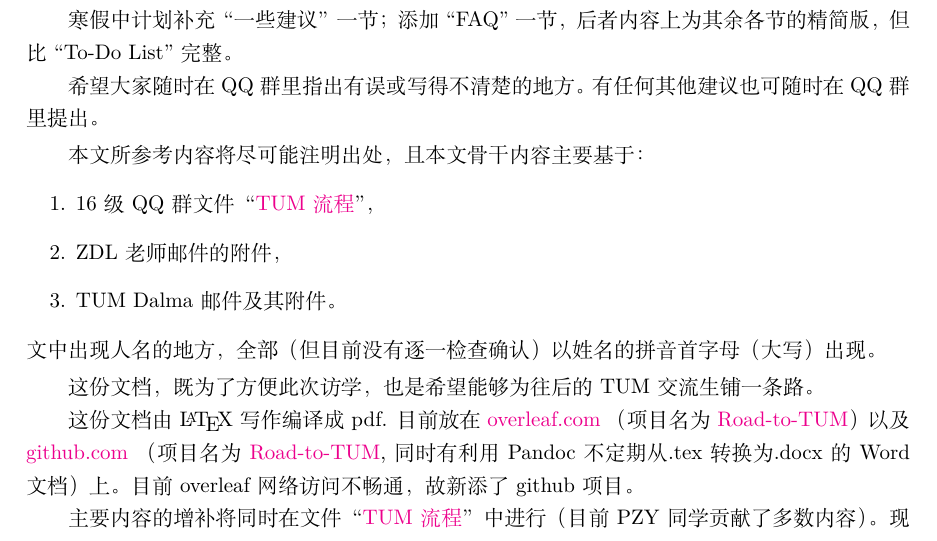
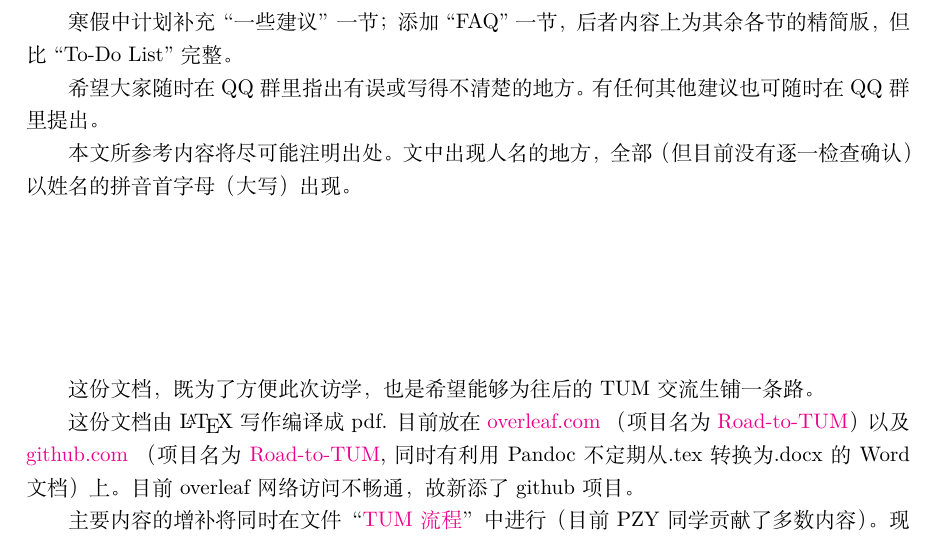
Before and after one commit to Memcys/Road-to-TUM, a LaTeX document (to-do.tex): part of page 1 of 20, cut so that both start at the same text. The pictures show the PDF file to-do.pdf that the author committed with the source.

Commit message:
to print

```diff
--- a/to-do.tex
+++ b/to-do.tex
@@ -34,15 +34,15 @@
 希望大家随时在 QQ 群里指出有误或写得不清楚的地方。有任何其他建议也可随时在 QQ 群里提出。
 % \end{center}
 
-\vfill
+% \vfill
 
 % \abstract{
-本文所参考内容将尽可能注明出处，且本文骨干内容主要基于：
-\begin{enumerate}          % inline enumerate with *, given [inline] option in package enumitem
-  \item 16级 QQ 群文件 “\href{https://docs.qq.com/doc/DSHd2dlFVZXpodEpq}{TUM 流程}”，
-  \item ZDL 老师邮件的附件，
-  \item TUM Dalma 邮件及其附件。
-\end{enumerate}
+本文所参考内容将尽可能注明出处。%，且本文骨干内容主要基于：
+% \begin{enumerate}          % inline enumerate with *, given [inline] option in package enumitem
+%   \item 16级 QQ 群文件 “\href{https://docs.qq.com/doc/DSHd2dlFVZXpodEpq}{TUM 流程}”，
+%   \item ZDL 老师邮件的附件，
+%   \item TUM Dalma 邮件及其附件。
+% \end{enumerate}
 文中出现人名的地方，全部（但目前没有逐一检查确认）以姓名的拼音首字母（大写）出现。
 % }
 
```
Also changed, not shown: to-do.pdf, to-do.tex (9 more changed lines), 1 other file.
